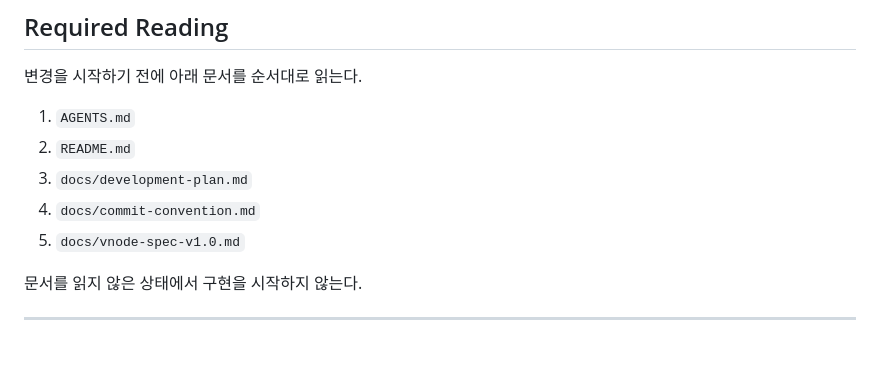
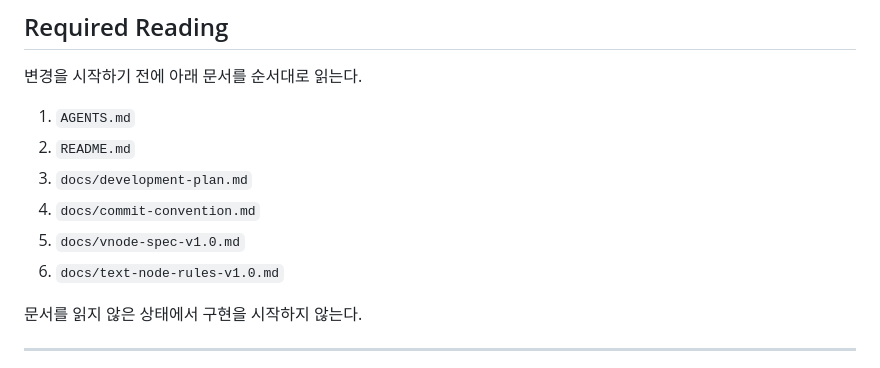
Before and after one commit to devhyun05/g2-react-project, a Markdown page: AGENTS.md, the part around the change. GitHub-like rendering.

Commit message:
docs: add text node rules and required reading

```diff
--- a/AGENTS.md
+++ b/AGENTS.md
@@ -14,6 +14,7 @@
 3. `docs/development-plan.md`
 4. `docs/commit-convention.md`
 5. `docs/vnode-spec-v1.0.md`
+6. `docs/text-node-rules-v1.0.md`
 
 문서를 읽지 않은 상태에서 구현을 시작하지 않는다.
 
```
Also changed, not shown: docs/text-node-rules-v1.0.md (added, +115 -0 lines).
